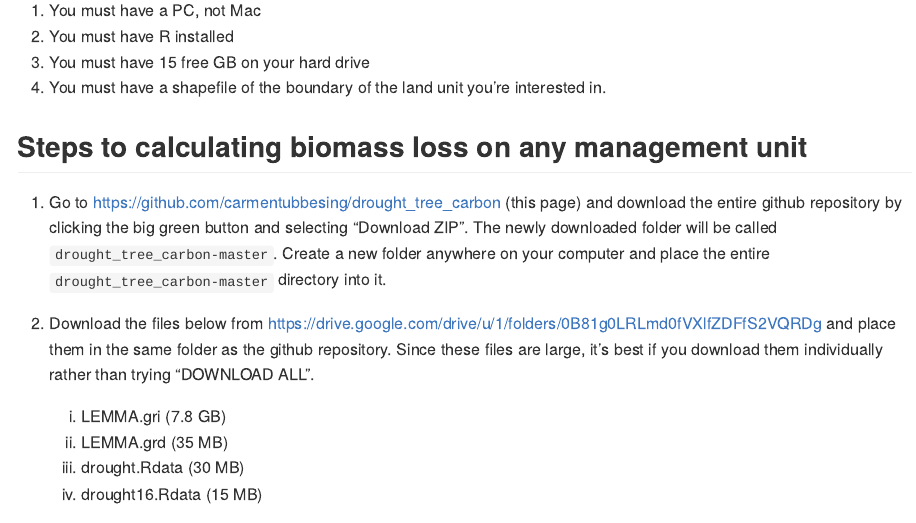
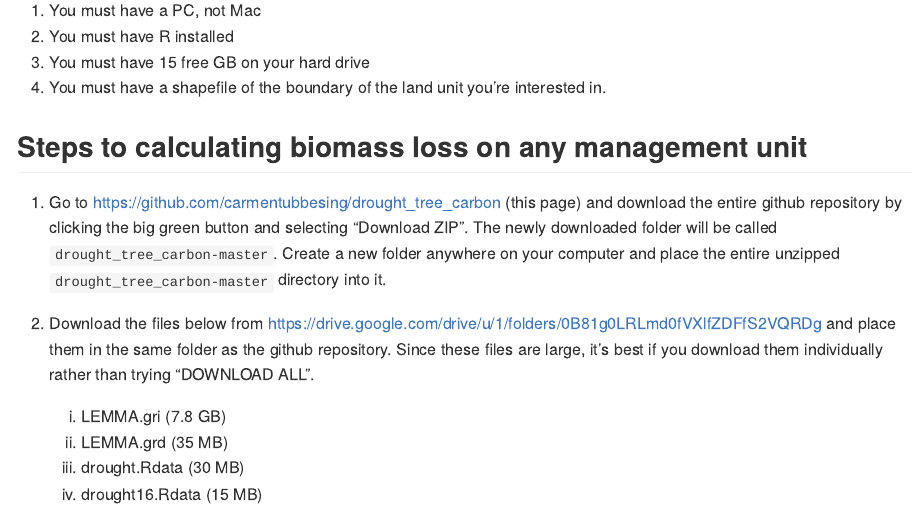
Before and after one commit to carmentubbesing/drought_tree_carbon, an R Markdown document (README.Rmd): the page in a window 1100 px wide, from 310 px down. Rendered offline with R 4.5, knitr and Pandoc, with nearby package versions.

Commit message:
Update README.Rmd

```diff
--- a/README.Rmd
+++ b/README.Rmd
@@ -19,7 +19,7 @@ This is a spinoff of github.com/WoodResourcesGroup/EPIC_AllPowerLabs/tree/master
 
 ## Steps to calculating biomass loss on any management unit
 
-1.  Go to <https://github.com/carmentubbesing/drought_tree_carbon> (this page) and download the entire github repository by clicking the big green button and selecting "Download ZIP". The newly downloaded folder will be called `drought_tree_carbon-master`. Create a new folder anywhere on your computer and place the entire `drought_tree_carbon-master` directory into it.
+1.  Go to <https://github.com/carmentubbesing/drought_tree_carbon> (this page) and download the entire github repository by clicking the big green button and selecting "Download ZIP". The newly downloaded folder will be called `drought_tree_carbon-master`. Create a new folder anywhere on your computer and place the entire unzipped `drought_tree_carbon-master` directory into it.
 
 2.  Download the files below from <https://drive.google.com/drive/u/1/folders/0B81g0LRLmd0fVXlfZDFfS2VQRDg> and place them in the same folder as the github repository. Since  these files are large, it's best if you download them individually rather than trying "DOWNLOAD ALL".
     1.  LEMMA.gri (7.8 GB)
```
